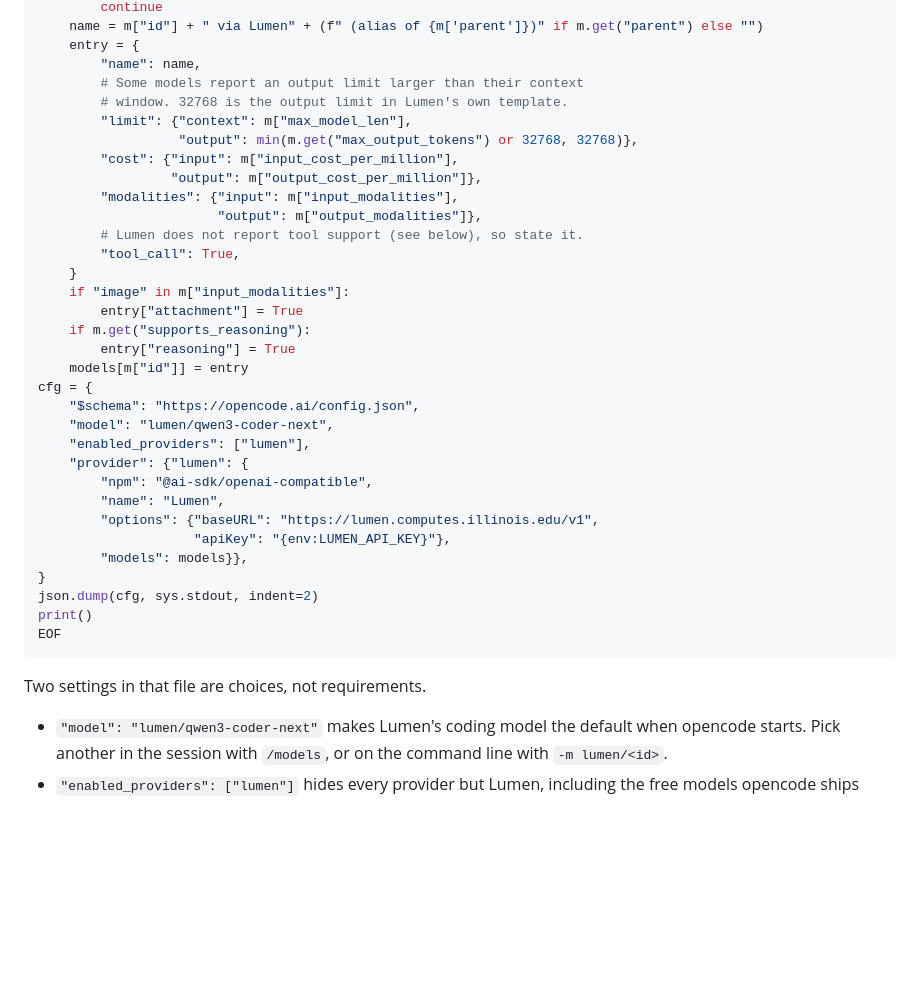
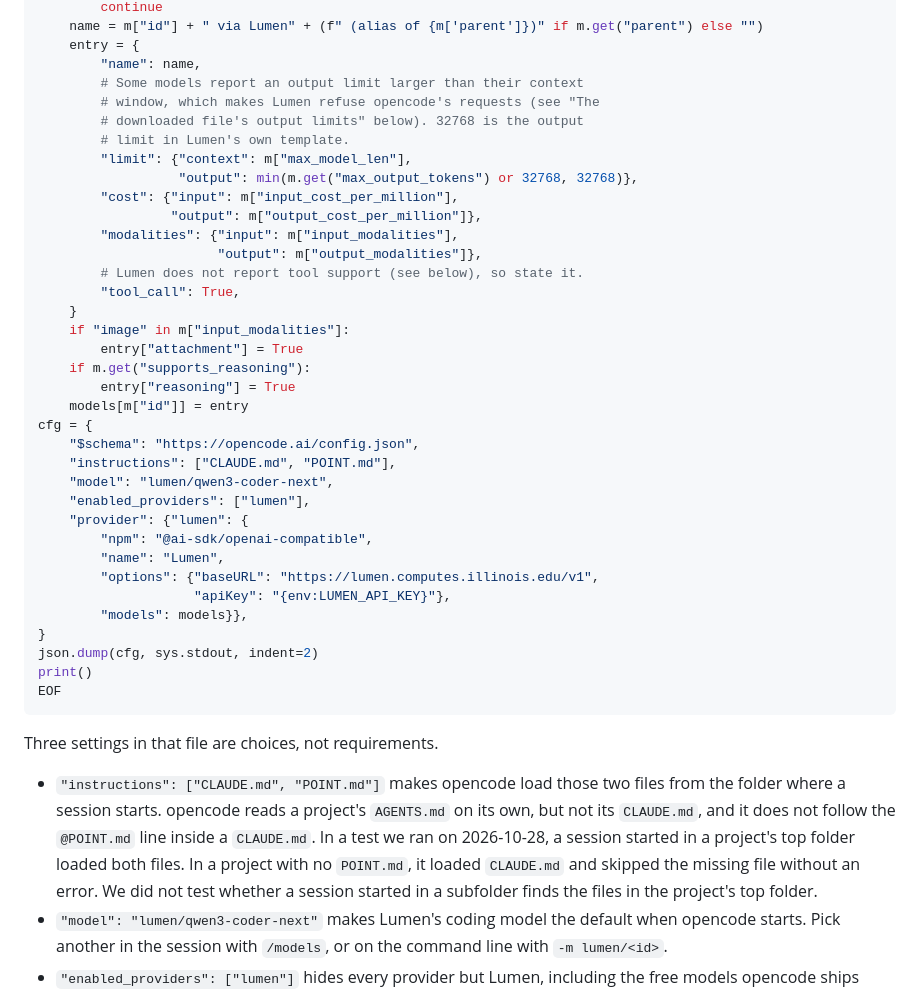
Before and after one commit to bowers-illinois-edu/ai_workflow, a Markdown page: opencode/LUMEN.md, the part around one of its changes. Drawn GitHub-style; blank space fills up the shorter version.

````diff
--- a/opencode/LUMEN.md
+++ b/opencode/LUMEN.md
@@ -73,7 +73,9 @@ for m in d["data"]:
     entry = {
         "name": name,
         # Some models report an output limit larger than their context
-        # window. 32768 is the output limit in Lumen's own template.
+        # window, which makes Lumen refuse opencode's requests (see "The
+        # downloaded file's output limits" below). 32768 is the output
+        # limit in Lumen's own template.
         "limit": {"context": m["max_model_len"],
                   "output": min(m.get("max_output_tokens") or 32768, 32768)},
         "cost": {"input": m["input_cost_per_million"],
@@ -90,6 +92,7 @@ for m in d["data"]:
     models[m["id"]] = entry
 cfg = {
     "$schema": "https://opencode.ai/config.json",
+    "instructions": ["CLAUDE.md", "POINT.md"],
     "model": "lumen/qwen3-coder-next",
     "enabled_providers": ["lumen"],
     "provider": {"lumen": {
@@ -104,8 +107,16 @@ print()
 EOF
 ```
 
-Two settings in that file are choices, not requirements.
+Three settings in that file are choices, not requirements.
 
+- `"instructions": ["CLAUDE.md", "POINT.md"]` makes opencode load those two
+  files from the folder where a session starts. opencode reads a project's
+  `AGENTS.md` on its own, but not its `CLAUDE.md`, and it does not follow the
+  `@POINT.md` line inside a `CLAUDE.md`. In a test we ran on 2026-10-28, a
+  session started in a project's top folder loaded both files. In a project
+  with no `POINT.md`, it loaded `CLAUDE.md` and skipped the missing file
+  without an error. We did not test whether a session started in a
+  subfolder finds the files in the project's top folder.
 - `"model": "lumen/qwen3-coder-next"` makes Lumen's coding model the default
   when opencode starts. Pick another in the session with `/models`, or on the
   command line with `-m lumen/<id>`.
````
Also changed, not shown: other parts of opencode/LUMEN.md (+51 -3 lines).
